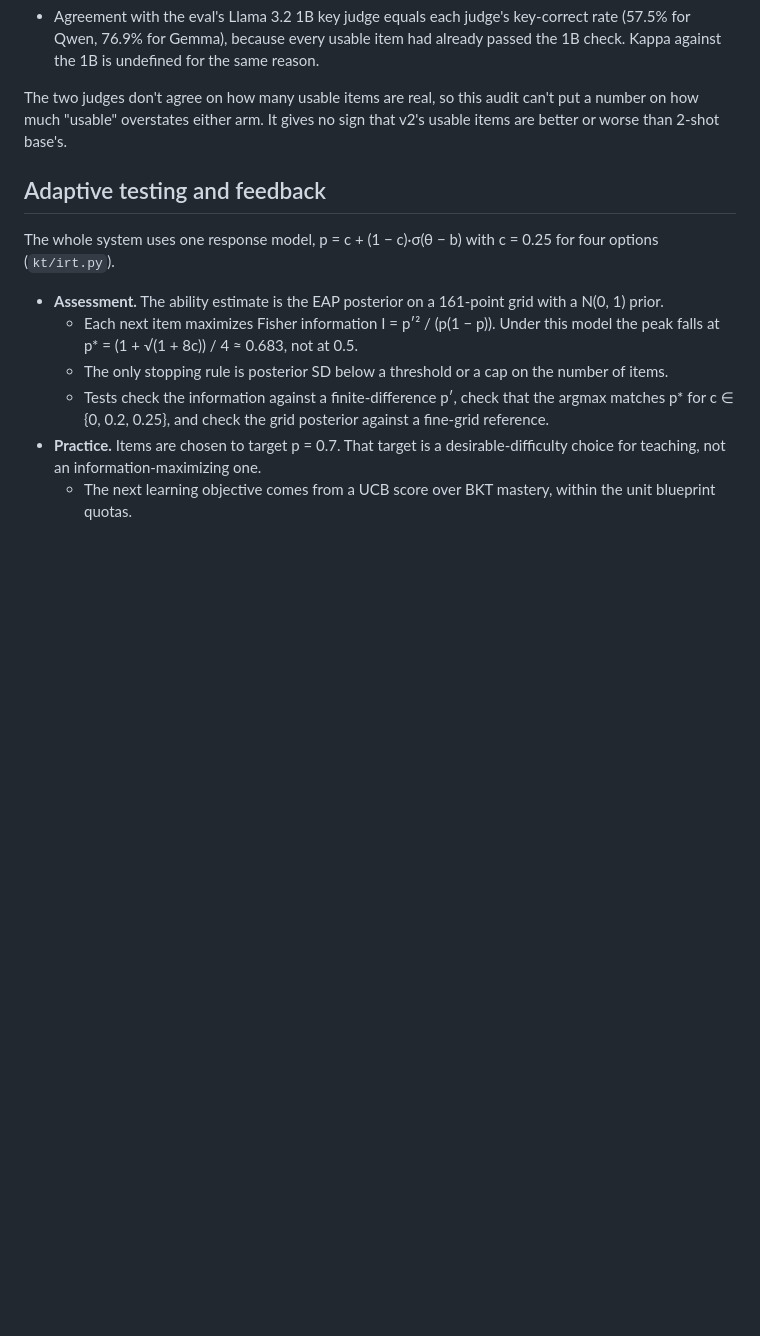
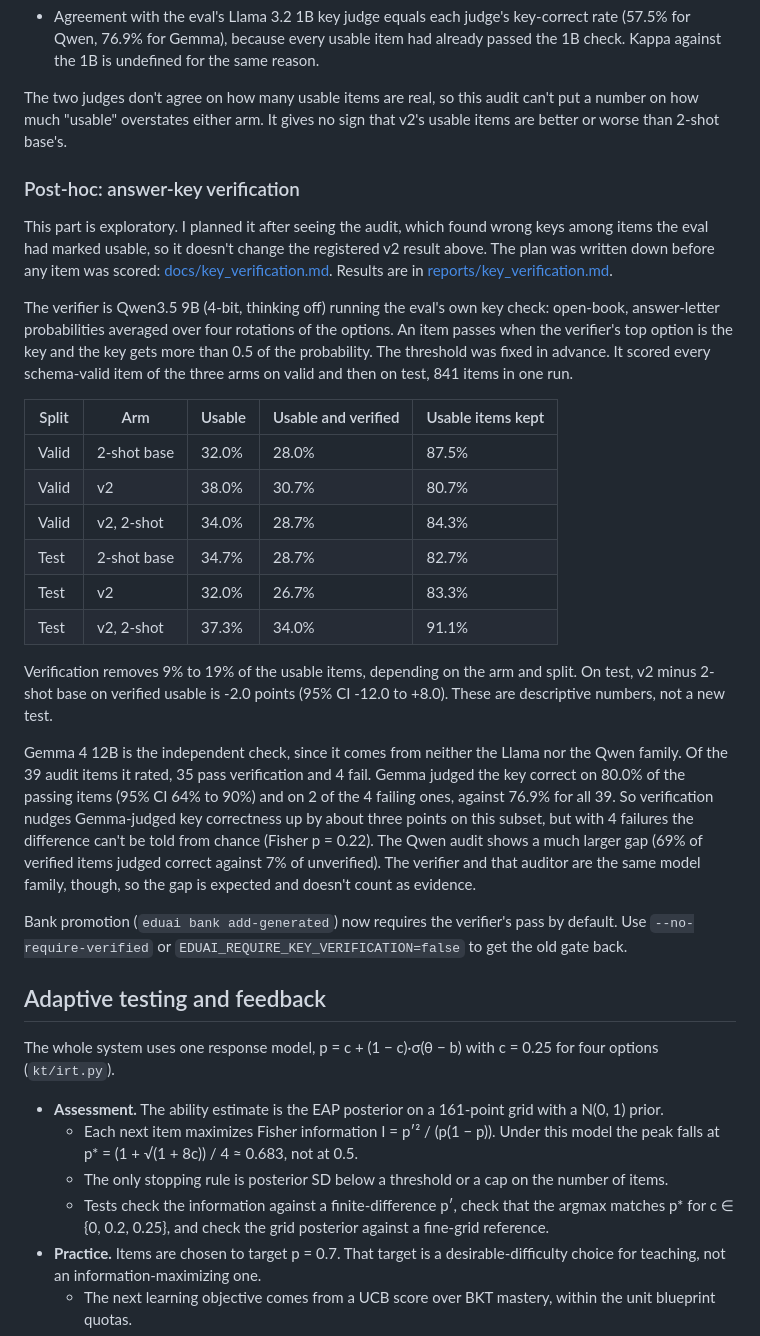
Before and after one commit to krishmdev/eduai, a Markdown page: README.md, the part around the change. GitHub-like rendering; blank space fills up the shorter version.

Commit message:
README: post-hoc answer-key verification (Qwen3.5 9B keeps 81-91% of usable items; Gemma judges 80.0% of verified audit keys correct vs 76.9% of all audited, not distinguishable from chance) and the default-on promotion gate

```diff
--- a/README.md
+++ b/README.md
@@ -305,6 +305,45 @@ The two judges don't agree on how many usable items are real, so this audit can'
 how much "usable" overstates either arm. It gives no sign that v2's usable items are better or
 worse than 2-shot base's.
 
+### Post-hoc: answer-key verification
+
+This part is exploratory. I planned it after seeing the audit, which found wrong keys among items
+the eval had marked usable, so it doesn't change the registered v2 result above. The plan was
+written down before any item was scored:
+[docs/key_verification.md](docs/key_verification.md). Results are in
+[reports/key_verification.md](reports/key_verification.md).
+
+The verifier is Qwen3.5 9B (4-bit, thinking off) running the eval's own key check: open-book,
+answer-letter probabilities averaged over four rotations of the options. An item passes when the
+verifier's top option is the key and the key gets more than 0.5 of the probability. The threshold
+was fixed in advance. It scored every schema-valid item of the three arms on valid and then on
+test, 841 items in one run.
+
+| Split | Arm | Usable | Usable and verified | Usable items kept |
+|---|---|---|---|---|
+| Valid | 2-shot base | 32.0% | 28.0% | 87.5% |
+| Valid | v2 | 38.0% | 30.7% | 80.7% |
+| Valid | v2, 2-shot | 34.0% | 28.7% | 84.3% |
+| Test | 2-shot base | 34.7% | 28.7% | 82.7% |
+| Test | v2 | 32.0% | 26.7% | 83.3% |
+| Test | v2, 2-shot | 37.3% | 34.0% | 91.1% |
+
+Verification removes 9% to 19% of the usable items, depending on the arm and split. On test,
+v2 minus 2-shot base on verified usable is -2.0 points (95% CI -12.0 to +8.0). These are
+descriptive numbers, not a new test.
+
+Gemma 4 12B is the independent check, since it comes from neither the Llama nor the Qwen family.
+Of the 39 audit items it rated, 35 pass verification and 4 fail. Gemma judged the key correct on
+80.0% of the passing items (95% CI 64% to 90%) and on 2 of the 4 failing ones, against 76.9% for
+all 39. So verification nudges Gemma-judged key correctness up by about three points on this
+subset, but with 4 failures the difference can't be told from chance (Fisher p = 0.22). The Qwen
+audit shows a much larger gap (69% of verified items judged correct against 7% of unverified). The
+verifier and that auditor are the same model family, though, so the gap is expected and doesn't
+count as evidence.
+
+Bank promotion (`eduai bank add-generated`) now requires the verifier's pass by default. Use
+`--no-require-verified` or `EDUAI_REQUIRE_KEY_VERIFICATION=false` to get the old gate back.
+
 ## Adaptive testing and feedback
 
 The whole system uses one response model, p = c + (1 − c)·σ(θ − b) with c = 0.25 for four
```
